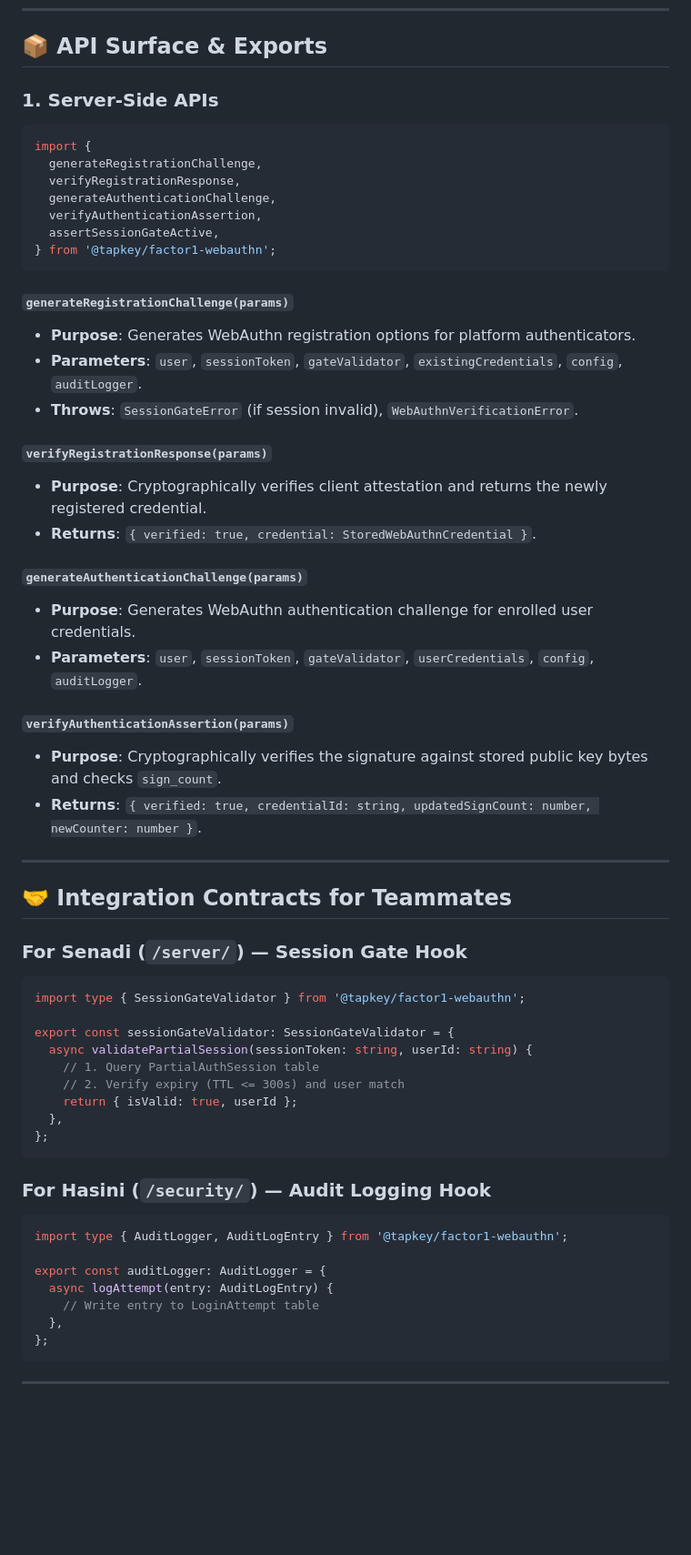
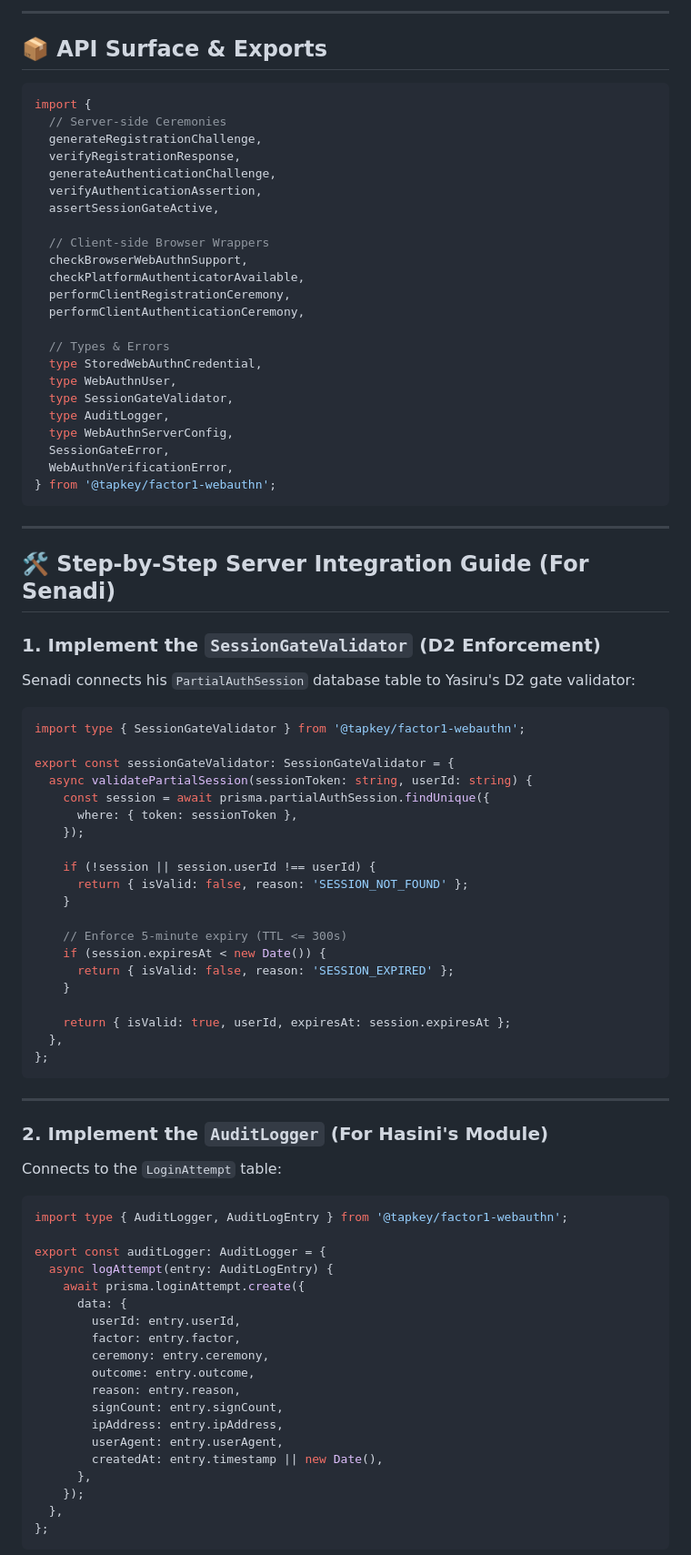
Before and after one commit to yasiru2003/TapKey, a Markdown page: factor1-webauthn/README.md, the part around one of its changes. Shown at 91% size. Rendered like a GitHub page; blank space fills up the shorter version.

Commit message:
docs(factor1-webauthn): add complete server integration guide and API reference for Senadi

````diff
--- a/factor1-webauthn/README.md
+++ b/factor1-webauthn/README.md
@@ -20,61 +36,87 @@ The **Factor 1** module provides hardware-backed FIDO2 / WebAuthn biometric auth
+---
+
 ## 📦 API Surface & Exports
-
-### 1. Server-Side APIs
 
 ```typescript
 import {
+  // Server-side Ceremonies
   generateRegistrationChallenge,
   verifyRegistrationResponse,
   generateAuthenticationChallenge,
   verifyAuthenticationAssertion,
   assertSessionGateActive,
+
+  // Client-side Browser Wrappers
+  checkBrowserWebAuthnSupport,
+  checkPlatformAuthenticatorAvailable,
+  performClientRegistrationCeremony,
+  performClientAuthenticationCeremony,
+
+  // Types & Errors
+  type StoredWebAuthnCredential,
+  type WebAuthnUser,
+  type SessionGateValidator,
+  type AuditLogger,
+  type WebAuthnServerConfig,
+  SessionGateError,
+  WebAuthnVerificationError,
 } from '@tapkey/factor1-webauthn';
 ```
 
-#### `generateRegistrationChallenge(params)`
-- **Purpose**: Generates WebAuthn registration options for platform authenticators.
-- **Parameters**: `user`, `sessionToken`, `gateValidator`, `existingCredentials`, `config`, `auditLogger`.
-- **Throws**: `SessionGateError` (if session invalid), `WebAuthnVerificationError`.
-
-#### `verifyRegistrationResponse(params)`
-- **Purpose**: Cryptographically verifies client attestation and returns the newly registered credential.
-- **Returns**: `{ verified: true, credential: StoredWebAuthnCredential }`.
-
-#### `generateAuthenticationChallenge(params)`
-- **Purpose**: Generates WebAuthn authentication challenge for enrolled user credentials.
-- **Parameters**: `user`, `sessionToken`, `gateValidator`, `userCredentials`, `config`, `auditLogger`.
-
-#### `verifyAuthenticationAssertion(params)`
-- **Purpose**: Cryptographically verifies the signature against stored public key bytes and checks `sign_count`.
-- **Returns**: `{ verified: true, credentialId: string, updatedSignCount: number, newCounter: number }`.
-
 ---
 
-## 🤝 Integration Contracts for Teammates
+## 🛠️ Step-by-Step Server Integration Guide (For Senadi)
 
-### For Senadi (`/server/`) — Session Gate Hook
+### 1. Implement the `SessionGateValidator` (D2 Enforcement)
+Senadi connects his `PartialAuthSession` database table to Yasiru's D2 gate validator:
+
 ```typescript
 import type { SessionGateValidator } from '@tapkey/factor1-webauthn';
 
 export const sessionGateValidator: SessionGateValidator = {
   async validatePartialSession(sessionToken: string, userId: string) {
-    // 1. Query PartialAuthSession table
-    // 2. Verify expiry (TTL <= 300s) and user match
-    return { isValid: true, userId };
-  },
-};
-```
+    const session = await prisma.partialAuthSession.findUnique({
+      where: { token: sessionToken },
+    });
 
-### For Hasini (`/security/`) — Audit Logging Hook
-```typescript
-import type { AuditLogger, AuditLogEntry } from '@tapkey/factor1-webauthn';
+    if (!session || session.userId !== userId) {
+      return { isValid: false, reason: 'SESSION_NOT_FOUND' };
+    }
 
-export const auditLogger: AuditLogger = {
-  async logAttempt(entry: AuditLogEntry) {
-    // Write entry to LoginAttempt table
+    // Enforce 5-minute expiry (TTL <= 300s)
+    if (session.expiresAt < new Date()) {
+      return { isValid: false, reason: 'SESSION_EXPIRED' };
+    }
+
+    return { isValid: true, userId, expiresAt: session.expiresAt };
   },
 };
 ```
 
 ---
 
+### 2. Implement the `AuditLogger` (For Hasini's Module)
+Connects to the `LoginAttempt` table:
+
+```typescript
+import type { AuditLogger, AuditLogEntry } from '@tapkey/factor1-webauthn';
+
+export const auditLogger: AuditLogger = {
+  async logAttempt(entry: AuditLogEntry) {
+    await prisma.loginAttempt.create({
+      data: {
+        userId: entry.userId,
+        factor: entry.factor,
+        ceremony: entry.ceremony,
+        outcome: entry.outcome,
+        reason: entry.reason,
+        signCount: entry.signCount,
+        ipAddress: entry.ipAddress,
+        userAgent: entry.userAgent,
+        createdAt: entry.timestamp || new Date(),
+      },
+    });
+  },
+};
+```
+
````
Also changed, not shown: other parts of factor1-webauthn/README.md (+104 -3 lines).
